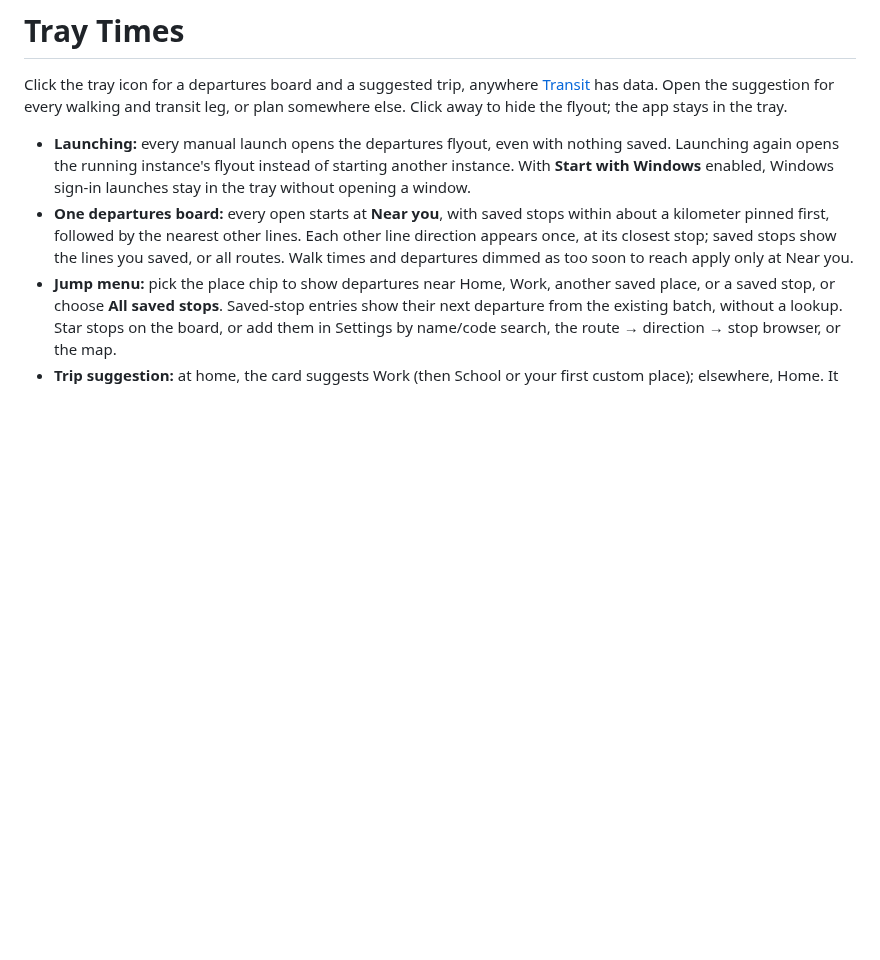
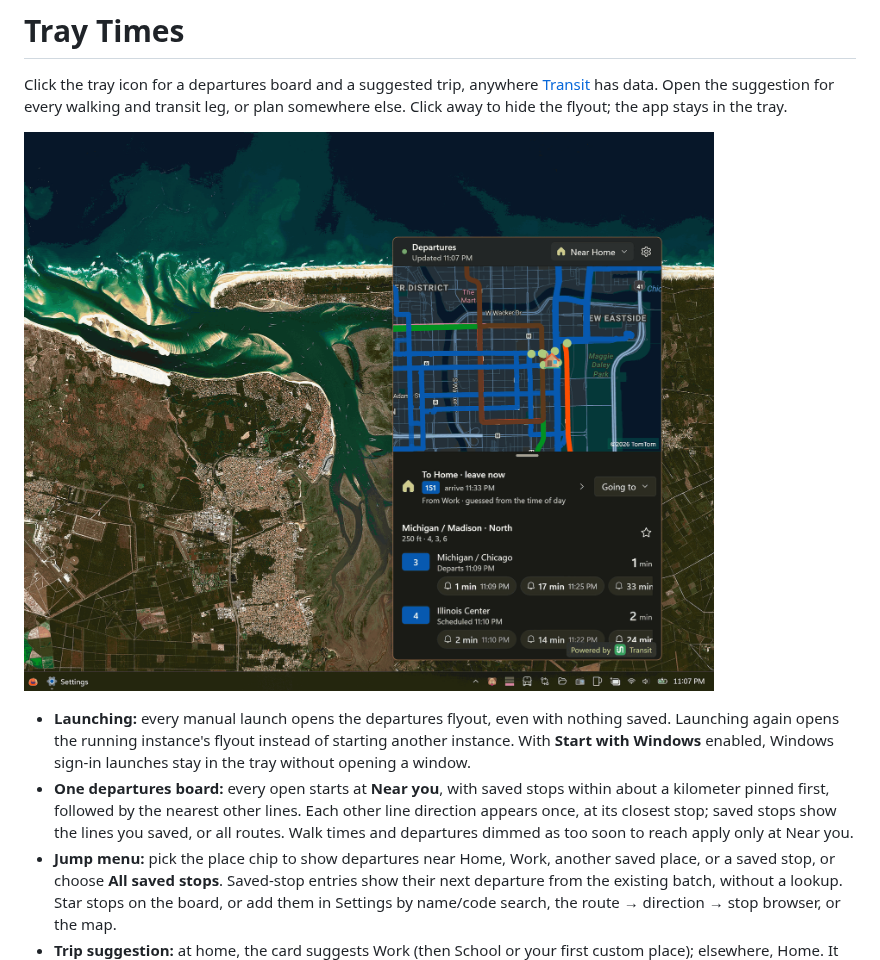
Before and after one commit to Tray-Land/TrayTimes, a Markdown page: README.md, the part around the change. GitHub-like rendering; pictures changed too: docs/images/flyout.png (added); blank space fills up the shorter version.

Commit message:
Add a flyout screenshot to the README
Co-Authored-By: Claude Sonnet 5.5 <noreply@anthropic.com>

```diff
--- a/README.md
+++ b/README.md
@@ -1,6 +1,8 @@
 # Tray Times
 
 Click the tray icon for a departures board and a suggested trip, anywhere [Transit](https://transitapp.com) has data. Open the suggestion for every walking and transit leg, or plan somewhere else. Click away to hide the flyout; the app stays in the tray.
+
+![The Tray Times flyout showing the map, a suggested trip home, and departures near Home](docs/images/flyout.png)
 
 - **Launching:** every manual launch opens the departures flyout, even with nothing saved. Launching again opens the running instance's flyout instead of starting another instance. With **Start with Windows** enabled, Windows sign-in launches stay in the tray without opening a window.
 - **One departures board:** every open starts at **Near you**, with saved stops within about a kilometer pinned first, followed by the nearest other lines. Each other line direction appears once, at its closest stop; saved stops show the lines you saved, or all routes. Walk times and departures dimmed as too soon to reach apply only at Near you.
```
